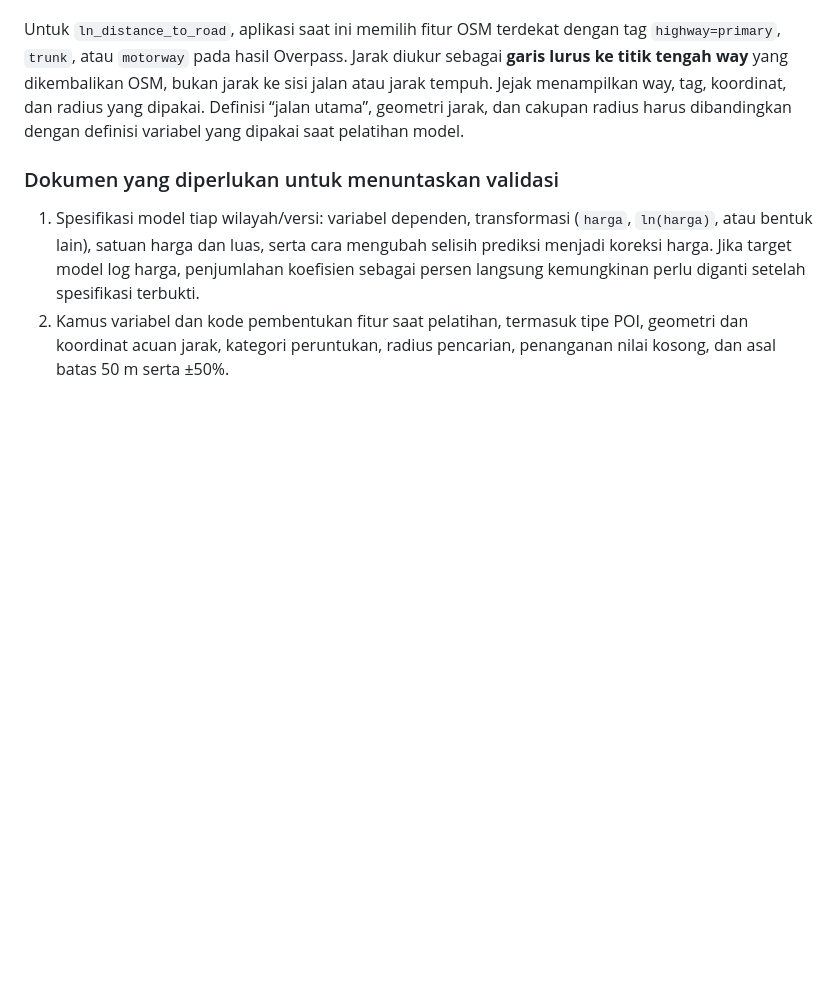
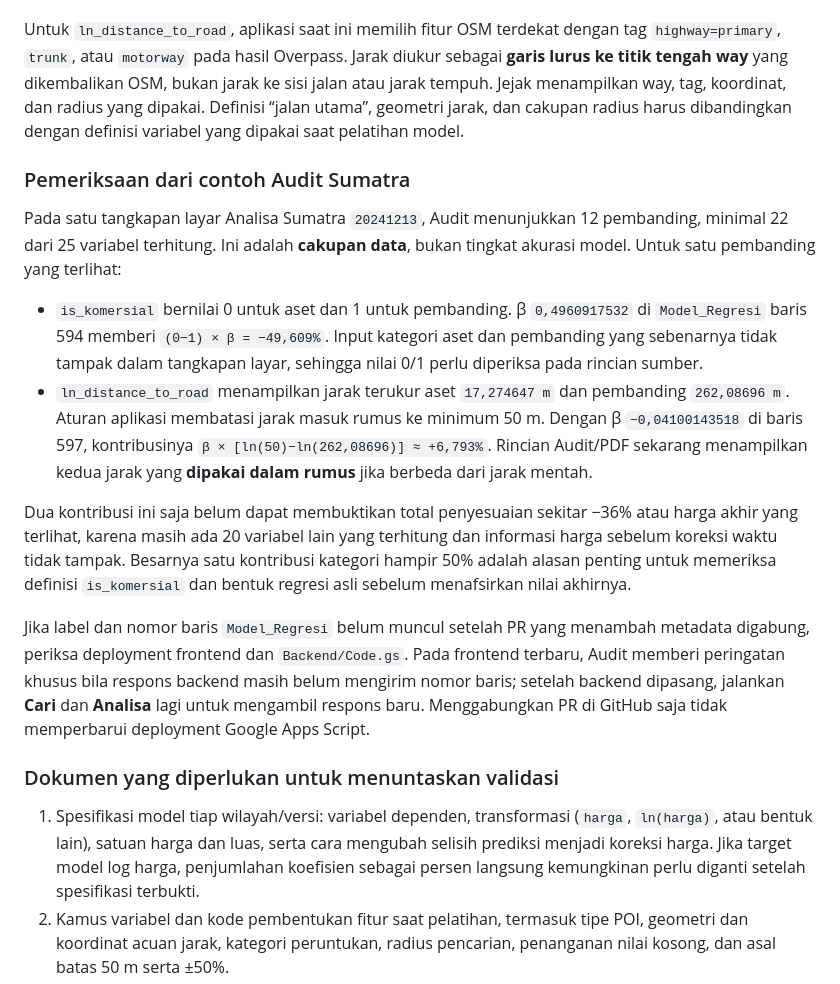
Before and after one commit to ZFtrh1225/Database_Pembanding, a Markdown page: docs/analisa-model-integrity.md, the part around one of its changes. GitHub-like rendering; blank space fills up the shorter version.

```diff
--- a/docs/analisa-model-integrity.md
+++ b/docs/analisa-model-integrity.md
@@ -44,6 +58,17 @@ Contoh uji aritmetika dengan koefisien Sumatra versi `20241213`: jarak ke jalan
 
 Untuk `ln_distance_to_road`, aplikasi saat ini memilih fitur OSM terdekat dengan tag `highway=primary`, `trunk`, atau `motorway` pada hasil Overpass. Jarak diukur sebagai **garis lurus ke titik tengah way** yang dikembalikan OSM, bukan jarak ke sisi jalan atau jarak tempuh. Jejak menampilkan way, tag, koordinat, dan radius yang dipakai. Definisi “jalan utama”, geometri jarak, dan cakupan radius harus dibandingkan dengan definisi variabel yang dipakai saat pelatihan model.
 
+### Pemeriksaan dari contoh Audit Sumatra
+
+Pada satu tangkapan layar Analisa Sumatra `20241213`, Audit menunjukkan 12 pembanding, minimal 22 dari 25 variabel terhitung. Ini adalah **cakupan data**, bukan tingkat akurasi model. Untuk satu pembanding yang terlihat:
+
+- `is_komersial` bernilai 0 untuk aset dan 1 untuk pembanding. β `0,4960917532` di `Model_Regresi` baris 594 memberi `(0−1) × β = −49,609%`. Input kategori aset dan pembanding yang sebenarnya tidak tampak dalam tangkapan layar, sehingga nilai 0/1 perlu diperiksa pada rincian sumber.
+- `ln_distance_to_road` menampilkan jarak terukur aset `17,274647 m` dan pembanding `262,08696 m`. Aturan aplikasi membatasi jarak masuk rumus ke minimum 50 m. Dengan β `−0,04100143518` di baris 597, kontribusinya `β × [ln(50)−ln(262,08696)] ≈ +6,793%`. Rincian Audit/PDF sekarang menampilkan kedua jarak yang **dipakai dalam rumus** jika berbeda dari jarak mentah.
+
+Dua kontribusi ini saja belum dapat membuktikan total penyesuaian sekitar −36% atau harga akhir yang terlihat, karena masih ada 20 variabel lain yang terhitung dan informasi harga sebelum koreksi waktu tidak tampak. Besarnya satu kontribusi kategori hampir 50% adalah alasan penting untuk memeriksa definisi `is_komersial` dan bentuk regresi asli sebelum menafsirkan nilai akhirnya.
+
+Jika label dan nomor baris `Model_Regresi` belum muncul setelah PR yang menambah metadata digabung, periksa deployment frontend dan `Backend/Code.gs`. Pada frontend terbaru, Audit memberi peringatan khusus bila respons backend masih belum mengirim nomor baris; setelah backend dipasang, jalankan **Cari** dan **Analisa** lagi untuk mengambil respons baru. Menggabungkan PR di GitHub saja tidak memperbarui deployment Google Apps Script.
+
 ### Dokumen yang diperlukan untuk menuntaskan validasi
 
 1. Spesifikasi model tiap wilayah/versi: variabel dependen, transformasi (`harga`, `ln(harga)`, atau bentuk lain), satuan harga dan luas, serta cara mengubah selisih prediksi menjadi koreksi harga. Jika target model log harga, penjumlahan koefisien sebagai persen langsung kemungkinan perlu diganti setelah spesifikasi terbukti.
```
Also changed, not shown: other parts of docs/analisa-model-integrity.md (+14 -0 lines).
